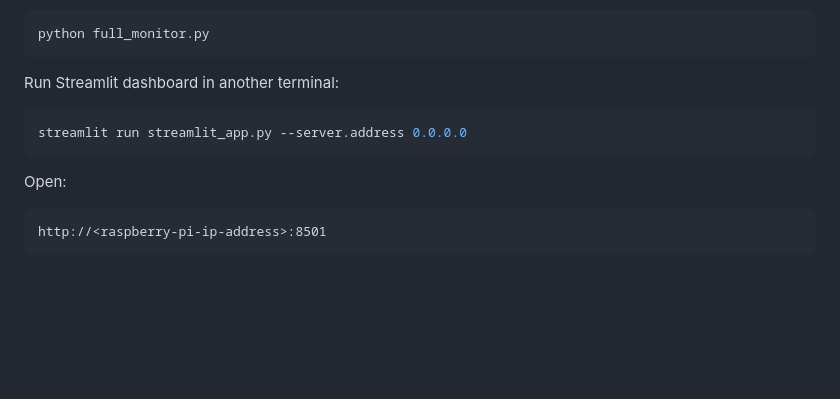
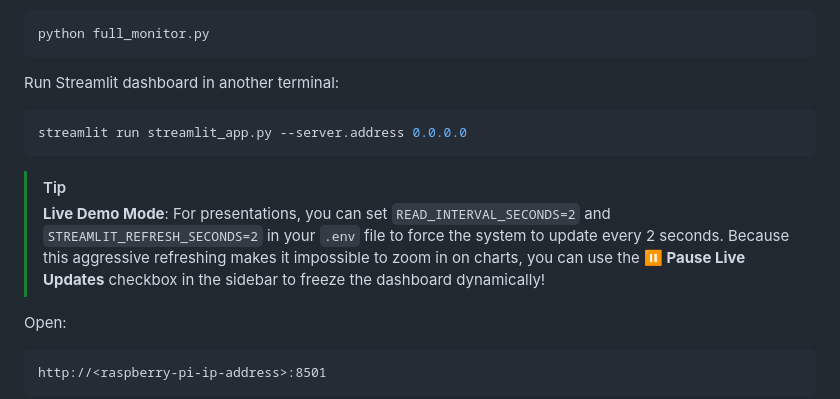
Before and after one commit to lukman2305/soil-moisture-iot, a Markdown page: README.md, the part around the change. Drawn GitHub-style; blank space fills up the shorter version.

Commit message:
Update README with Live Demo instructions

````diff
--- a/README.md
+++ b/README.md
@@ -184,6 +184,9 @@ Run Streamlit dashboard in another terminal:
 streamlit run streamlit_app.py --server.address 0.0.0.0
 ```
 
+> [!TIP]
+> **Live Demo Mode**: For presentations, you can set `READ_INTERVAL_SECONDS=2` and `STREAMLIT_REFRESH_SECONDS=2` in your `.env` file to force the system to update every 2 seconds. Because this aggressive refreshing makes it impossible to zoom in on charts, you can use the **⏸️ Pause Live Updates** checkbox in the sidebar to freeze the dashboard dynamically!
+
 Open:
 
 ```text
````
